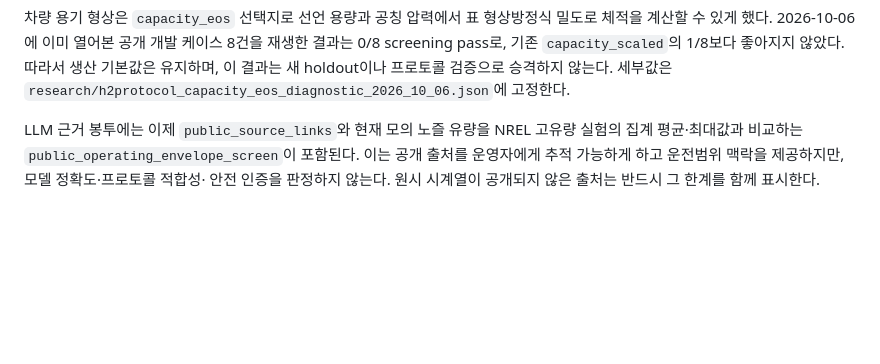
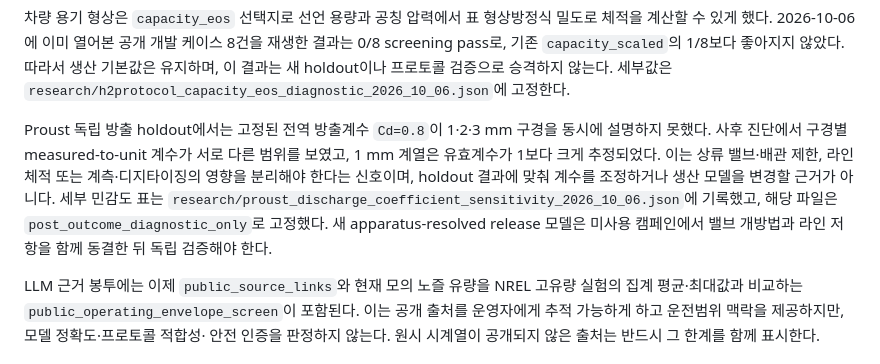
Before and after one commit to lyullee/hydrogen-station-sim, a Markdown page: research/REAL_DATA_INTEGRATION_ROADMAP_2026_10_06.md, the part around the change. GitHub-like rendering; blank space fills up the shorter version.

Commit message:
document Proust release diagnostic boundary

```diff
--- a/research/REAL_DATA_INTEGRATION_ROADMAP_2026_10_06.md
+++ b/research/REAL_DATA_INTEGRATION_ROADMAP_2026_10_06.md
@@ -29,6 +29,17 @@
 좋아지지 않았다. 따라서 생산 기본값은 유지하며, 이 결과는 새 holdout이나
 프로토콜 검증으로 승격하지 않는다. 세부값은
 `research/h2protocol_capacity_eos_diagnostic_2026_10_06.json`에 고정한다.
+
+Proust 독립 방출 holdout에서는 고정된 전역 방출계수 `Cd=0.8`이 1·2·3 mm
+구경을 동시에 설명하지 못했다. 사후 진단에서 구경별 measured-to-unit 계수가
+서로 다른 범위를 보였고, 1 mm 계열은 유효계수가 1보다 크게 추정되었다. 이는
+상류 밸브·배관 제한, 라인 체적 또는 계측·디지타이징의 영향을 분리해야 한다는
+신호이며, holdout 결과에 맞춰 계수를 조정하거나 생산 모델을 변경할 근거가
+아니다. 세부 민감도 표는
+`research/proust_discharge_coefficient_sensitivity_2026_10_06.json`에 기록했고,
+해당 파일은 `post_outcome_diagnostic_only`로 고정했다. 새 apparatus-resolved
+release 모델은 미사용 캠페인에서 밸브 개방법과 라인 저항을 함께 동결한 뒤
+독립 검증해야 한다.
 
 LLM 근거 봉투에는 이제 `public_source_links`와 현재 모의 노즐 유량을
 NREL 고유량 실험의 집계 평균·최대값과 비교하는
```
